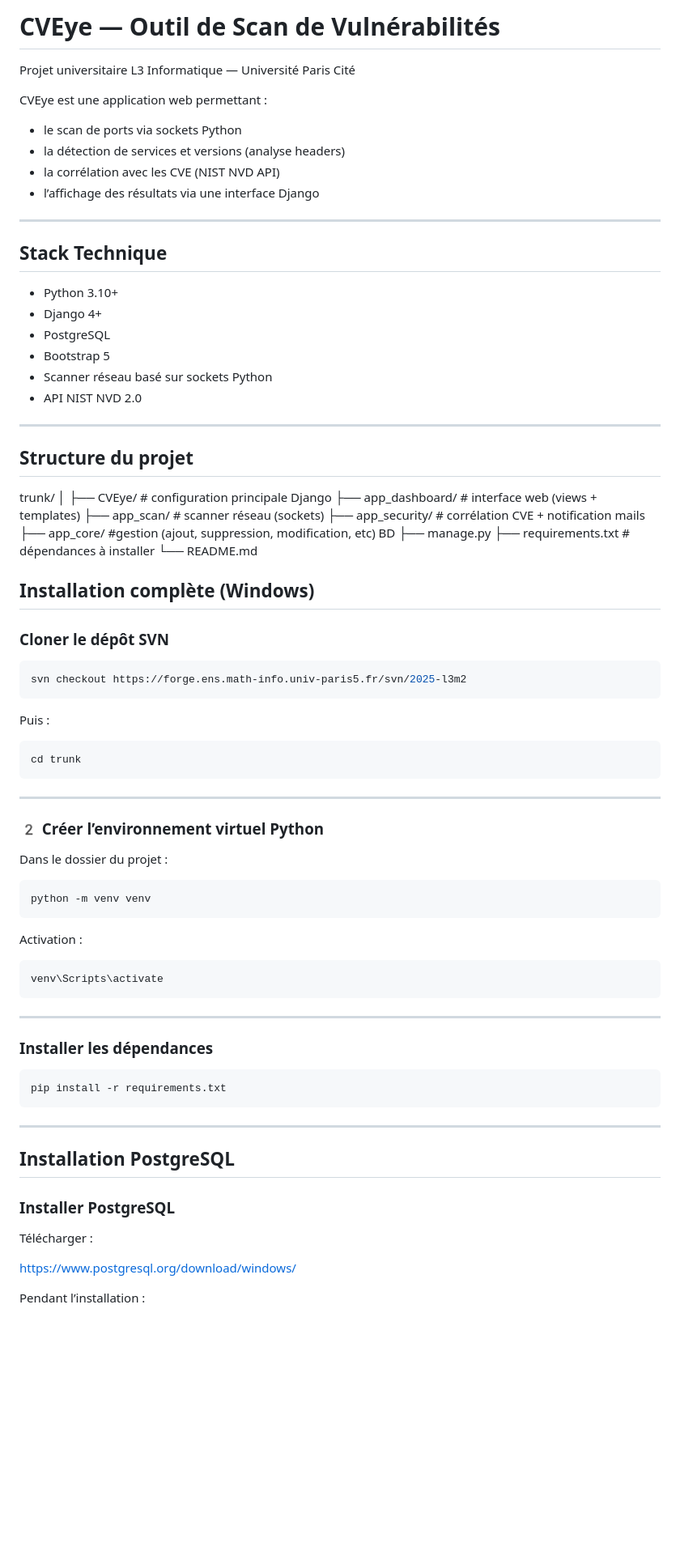
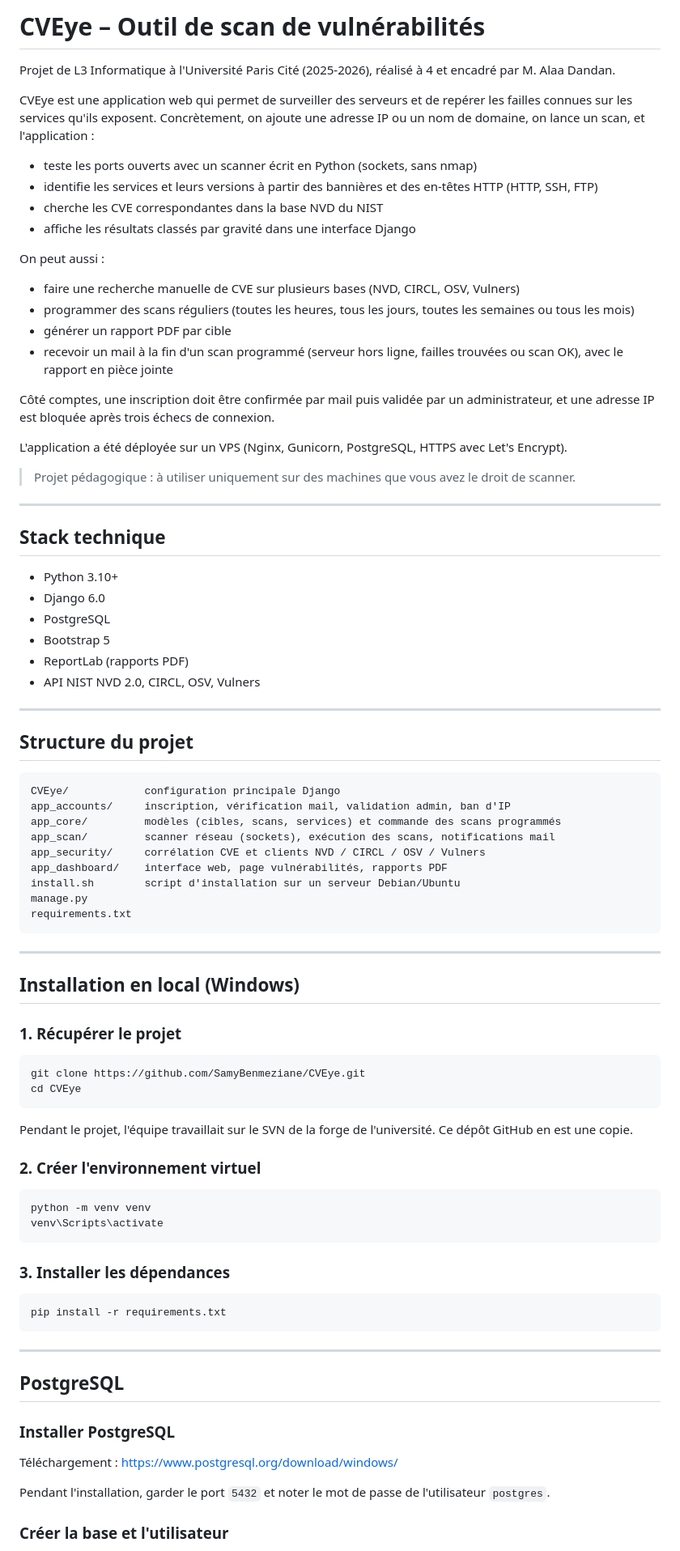
Before and after one commit to SamyBenmeziane/CVEye, a Markdown page: README.md, the part around one of its changes. Shown at 81% size. Drawn GitHub-style; blank space fills up the shorter version.

Commit message:
Revise README content and formatting
Updated README to improve clarity and correct formatting issues.

````diff
--- a/README.md
+++ b/README.md
@@ -1,73 +1,75 @@
-#  CVEye — Outil de Scan de Vulnérabilités
+# CVEye – Outil de scan de vulnérabilités
 
-Projet universitaire L3 Informatique — Université Paris Cité
+Projet de L3 Informatique à l'Université Paris Cité (2025-2026), réalisé à 4 et encadré par M. Alaa Dandan.
 
-CVEye est une application web permettant :
+CVEye est une application web qui permet de surveiller des serveurs et de repérer les failles connues sur les services qu'ils exposent. Concrètement, on ajoute une adresse IP ou un nom de domaine, on lance un scan, et l'application :
 
-- le scan de ports via sockets Python
-- la détection de services et versions (analyse headers)
-- la corrélation avec les CVE (NIST NVD API)
-- l’affichage des résultats via une interface Django
+- teste les ports ouverts avec un scanner écrit en Python (sockets, sans nmap)
+- identifie les services et leurs versions à partir des bannières et des en-têtes HTTP (HTTP, SSH, FTP)
+- cherche les CVE correspondantes dans la base NVD du NIST
+- affiche les résultats classés par gravité dans une interface Django
+
+On peut aussi :
+
+- faire une recherche manuelle de CVE sur plusieurs bases (NVD, CIRCL, OSV, Vulners)
+- programmer des scans réguliers (toutes les heures, tous les jours, toutes les semaines ou tous les mois)
+- générer un rapport PDF par cible
+- recevoir un mail à la fin d'un scan programmé (serveur hors ligne, failles trouvées ou scan OK), avec le rapport en pièce jointe
+
+Côté comptes, une inscription doit être confirmée par mail puis validée par un administrateur, et une adresse IP est bloquée après trois échecs de connexion.
+
+L'application a été déployée sur un VPS (Nginx, Gunicorn, PostgreSQL, HTTPS avec Let's Encrypt).
+
+> Projet pédagogique : à utiliser uniquement sur des machines que vous avez le droit de scanner.
 
 ---
 
-##  Stack Technique
+## Stack technique
 
 - Python 3.10+
-- Django 4+
+- Django 6.0
 - PostgreSQL
 - Bootstrap 5
-- Scanner réseau basé sur sockets Python
-- API NIST NVD 2.0
+- ReportLab (rapports PDF)
+- API NIST NVD 2.0, CIRCL, OSV, Vulners
 
 ---
 
-##  Structure du projet
-trunk/
-│
-├── CVEye/ # configuration principale Django
-├── app_dashboard/ # interface web (views + templates)
-├── app_scan/ # scanner réseau (sockets)
-├── app_security/ # corrélation CVE + notification mails
-├── app_core/ #gestion (ajout, suppression, modification, etc) BD
-├── manage.py
-├── requirements.txt # dépendances à installer
-└── README.md
+## Structure du projet
 
-
-##  Installation complète (Windows)
-
-###  Cloner le dépôt SVN
-
-```bash
-svn checkout https://forge.ens.math-info.univ-paris5.fr/svn/2025-l3m2
 ```
-
-Puis :
-
-```bash
-cd trunk
+CVEye/            configuration principale Django
+app_accounts/     inscription, vérification mail, validation admin, ban d'IP
+app_core/         modèles (cibles, scans, services) et commande des scans programmés
+app_scan/         scanner réseau (sockets), exécution des scans, notifications mail
+app_security/     corrélation CVE et clients NVD / CIRCL / OSV / Vulners
+app_dashboard/    interface web, page vulnérabilités, rapports PDF
+install.sh        script d'installation sur un serveur Debian/Ubuntu
+manage.py
+requirements.txt
 ```
 
 ---
 
-### 2️ Créer l’environnement virtuel Python
+## Installation en local (Windows)
 
-Dans le dossier du projet :
+### 1. Récupérer le projet
+
+```bash
+git clone https://github.com/SamyBenmeziane/CVEye.git
+cd CVEye
+```
+
+Pendant le projet, l'équipe travaillait sur le SVN de la forge de l'université. Ce dépôt GitHub en est une copie.
+
+### 2. Créer l'environnement virtuel
 
 ```bash
 python -m venv venv
-```
-
-Activation :
-
-```bash
 venv\Scripts\activate
 ```
 
----
-
-###  Installer les dépendances
+### 3. Installer les dépendances
 
 ```bash
 pip install -r requirements.txt
@@ -75,13 +77,13 @@ pip install -r requirements.txt
 
 ---
 
-##  Installation PostgreSQL
+## PostgreSQL
 
 ### Installer PostgreSQL
 
-Télécharger :
+Téléchargement : https://www.postgresql.org/download/windows/
 
-https://www.postgresql.org/download/windows/
+Pendant l'installation, garder le port `5432` et noter le mot de passe de l'utilisateur `postgres`.
 
-Pendant l’installation :
+### Créer la base et l'utilisateur
 
````
Also changed, not shown: other parts of README.md (+84 -222 lines).
